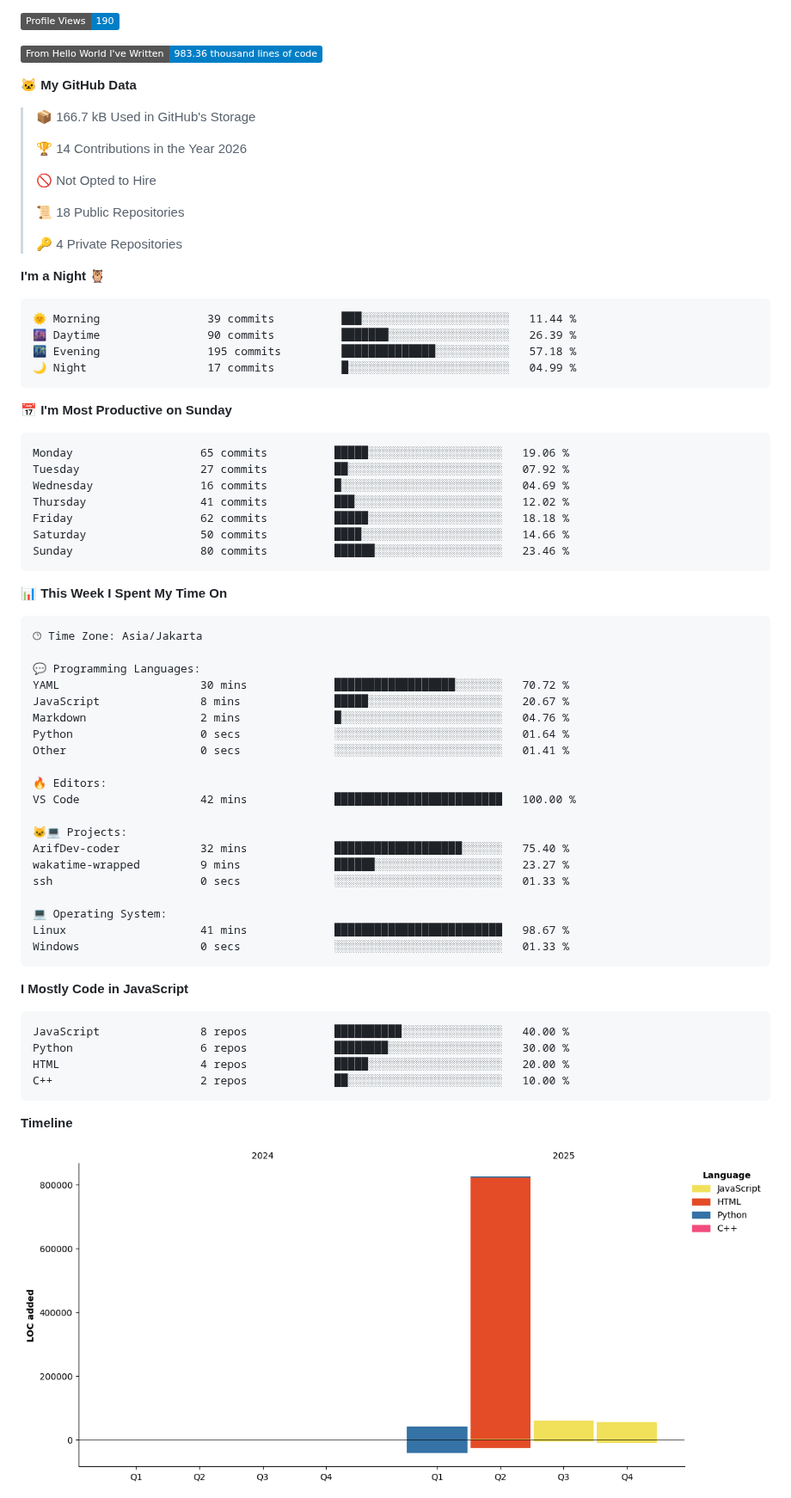
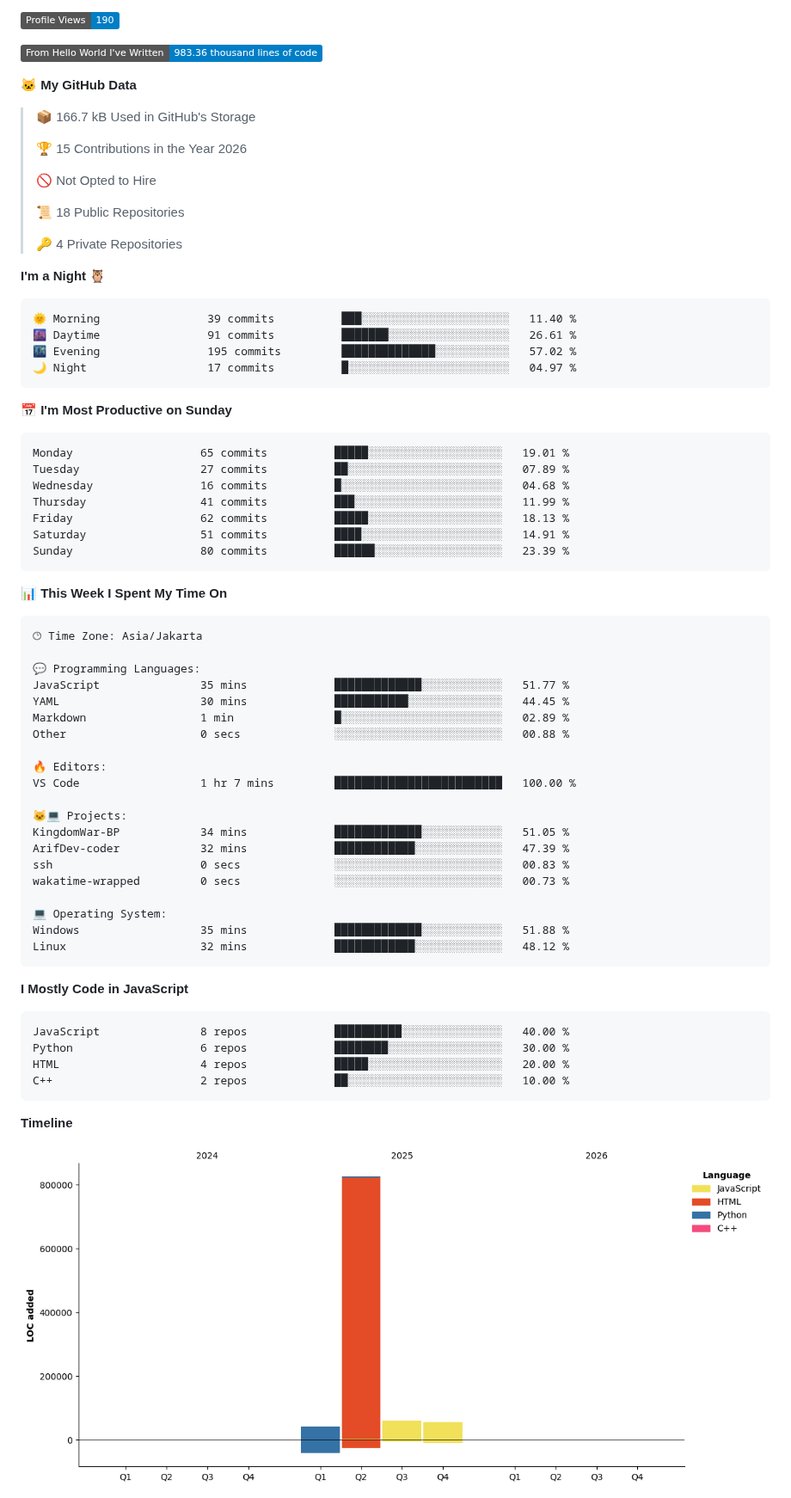
Before and after one commit to ArifDev-coder/ArifDev-coder, a Markdown page: README.md, the part around one of its changes. Shown at 86% size. GitHub-like rendering; pictures changed too: assets/bar_graph.png; badges without logos.

Commit message:
Updated with Dev Metrics

````diff
--- a/README.md
+++ b/README.md
@@ -24,7 +24,7 @@
 
 > 📦 166.7 kB Used in GitHub's Storage
  >
-> 🏆 14 Contributions in the Year 2026
+> 🏆 15 Contributions in the Year 2026
  >
 > 🚫 Not Opted to Hire
  >
@@ -35,21 +35,21 @@
 **I'm a Night 🦉**
 
 ```text
-🌞 Morning                39 commits          ███░░░░░░░░░░░░░░░░░░░░░░   11.44 %
-🌆 Daytime                90 commits          ███████░░░░░░░░░░░░░░░░░░   26.39 %
-🌃 Evening                195 commits         ██████████████░░░░░░░░░░░   57.18 %
-🌙 Night                  17 commits          █░░░░░░░░░░░░░░░░░░░░░░░░   04.99 %
+🌞 Morning                39 commits          ███░░░░░░░░░░░░░░░░░░░░░░   11.40 %
+🌆 Daytime                91 commits          ███████░░░░░░░░░░░░░░░░░░   26.61 %
+🌃 Evening                195 commits         ██████████████░░░░░░░░░░░   57.02 %
+🌙 Night                  17 commits          █░░░░░░░░░░░░░░░░░░░░░░░░   04.97 %
 ```
 📅 **I'm Most Productive on Sunday**
 
 ```text
-Monday                   65 commits          █████░░░░░░░░░░░░░░░░░░░░   19.06 %
-Tuesday                  27 commits          ██░░░░░░░░░░░░░░░░░░░░░░░   07.92 %
-Wednesday                16 commits          █░░░░░░░░░░░░░░░░░░░░░░░░   04.69 %
-Thursday                 41 commits          ███░░░░░░░░░░░░░░░░░░░░░░   12.02 %
-Friday                   62 commits          █████░░░░░░░░░░░░░░░░░░░░   18.18 %
-Saturday                 50 commits          ████░░░░░░░░░░░░░░░░░░░░░   14.66 %
-Sunday                   80 commits          ██████░░░░░░░░░░░░░░░░░░░   23.46 %
+Monday                   65 commits          █████░░░░░░░░░░░░░░░░░░░░   19.01 %
+Tuesday                  27 commits          ██░░░░░░░░░░░░░░░░░░░░░░░   07.89 %
+Wednesday                16 commits          █░░░░░░░░░░░░░░░░░░░░░░░░   04.68 %
+Thursday                 41 commits          ███░░░░░░░░░░░░░░░░░░░░░░   11.99 %
+Friday                   62 commits          █████░░░░░░░░░░░░░░░░░░░░   18.13 %
+Saturday                 51 commits          ████░░░░░░░░░░░░░░░░░░░░░   14.91 %
+Sunday                   80 commits          ██████░░░░░░░░░░░░░░░░░░░   23.39 %
 ```
 
 
@@ -59,23 +59,23 @@ Sunday                   80 commits          ██████░░░░░
 🕑︎ Time Zone: Asia/Jakarta
 
 💬 Programming Languages:
-YAML                     30 mins             ██████████████████░░░░░░░   70.72 %
-JavaScript               8 mins              █████░░░░░░░░░░░░░░░░░░░░   20.67 %
-Markdown                 2 mins              █░░░░░░░░░░░░░░░░░░░░░░░░   04.76 %
-Python                   0 secs              ░░░░░░░░░░░░░░░░░░░░░░░░░   01.64 %
-Other                    0 secs              ░░░░░░░░░░░░░░░░░░░░░░░░░   01.41 %
+JavaScript               35 mins             █████████████░░░░░░░░░░░░   51.77 %
+YAML                     30 mins             ███████████░░░░░░░░░░░░░░   44.45 %
+Markdown                 1 min               █░░░░░░░░░░░░░░░░░░░░░░░░   02.89 %
+Other                    0 secs              ░░░░░░░░░░░░░░░░░░░░░░░░░   00.88 %
 
 🔥 Editors:
-VS Code                  42 mins             █████████████████████████   100.00 %
+VS Code                  1 hr 7 mins         █████████████████████████   100.00 %
 
 🐱‍💻 Projects:
-ArifDev-coder            32 mins             ███████████████████░░░░░░   75.40 %
-wakatime-wrapped         9 mins              ██████░░░░░░░░░░░░░░░░░░░   23.27 %
-ssh                      0 secs              ░░░░░░░░░░░░░░░░░░░░░░░░░   01.33 %
+KingdomWar-BP            34 mins             █████████████░░░░░░░░░░░░   51.05 %
+ArifDev-coder            32 mins             ████████████░░░░░░░░░░░░░   47.39 %
+ssh                      0 secs              ░░░░░░░░░░░░░░░░░░░░░░░░░   00.83 %
+wakatime-wrapped         0 secs              ░░░░░░░░░░░░░░░░░░░░░░░░░   00.73 %
 
 💻 Operating System:
-Linux                    41 mins             █████████████████████████   98.67 %
-Windows                  0 secs              ░░░░░░░░░░░░░░░░░░░░░░░░░   01.33 %
+Windows                  35 mins             █████████████░░░░░░░░░░░░   51.88 %
+Linux                    32 mins             ████████████░░░░░░░░░░░░░   48.12 %
 ```
 
 **I Mostly Code in JavaScript**
````
Also changed, not shown: other parts of README.md (+2 -2 lines).
